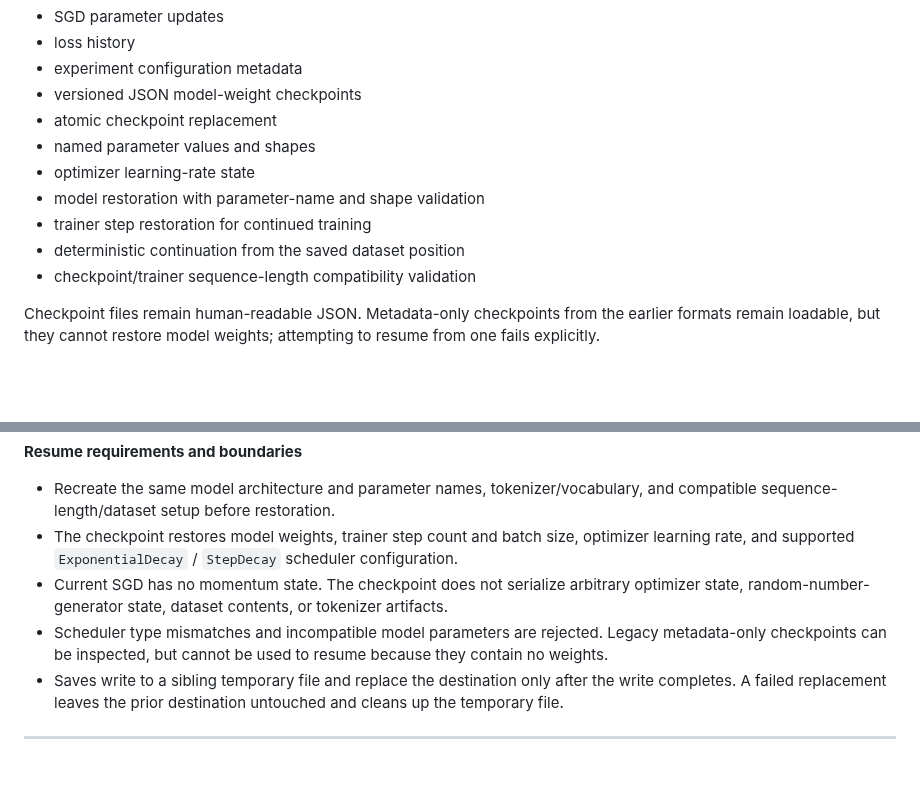
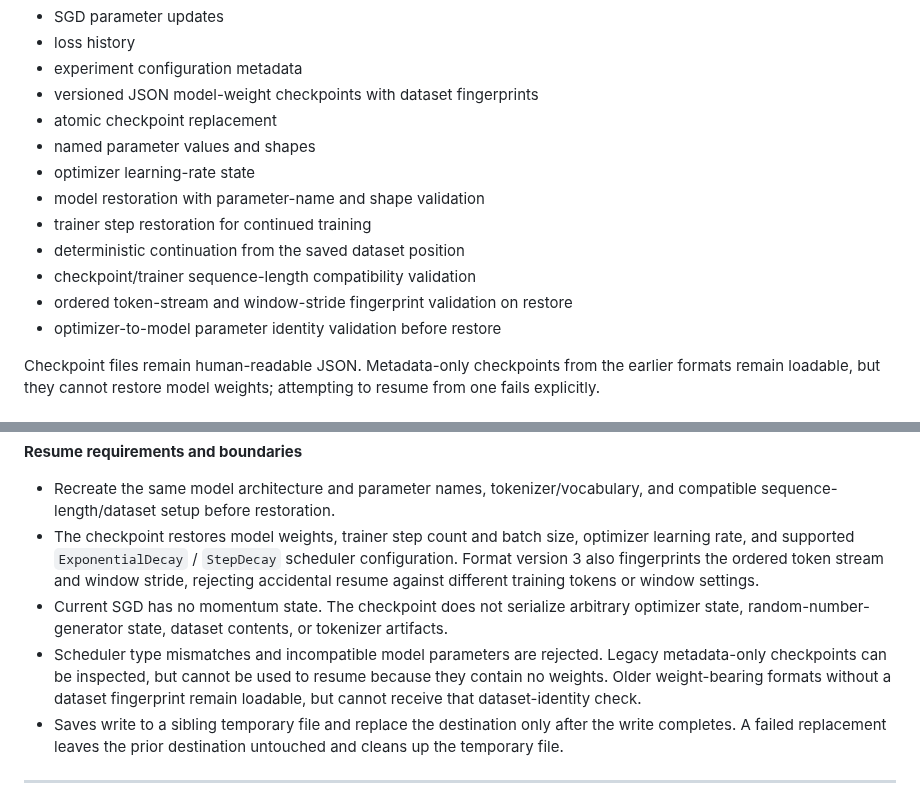
Before and after one commit to chamanvashishth/ARIA, a Markdown page: README.md, 2 parts joined by grey strips. Drawn GitHub-style; blank space fills up the shorter version.

Commit message:
Document checkpoint reproducibility validation

```diff
--- a/README.md
+++ b/README.md
@@ -232,7 +232,7 @@ Model-weight checkpoint
 - SGD parameter updates
 - loss history
 - experiment configuration metadata
-- versioned JSON model-weight checkpoints
+- versioned JSON model-weight checkpoints with dataset fingerprints
 - atomic checkpoint replacement
 - named parameter values and shapes
 - optimizer learning-rate state
@@ -240,6 +240,8 @@ Model-weight checkpoint
 - trainer step restoration for continued training
 - deterministic continuation from the saved dataset position
 - checkpoint/trainer sequence-length compatibility validation
+- ordered token-stream and window-stride fingerprint validation on restore
+- optimizer-to-model parameter identity validation before restore
 
 Checkpoint files remain human-readable JSON. Metadata-only checkpoints from the earlier formats remain loadable, but they cannot restore model weights; attempting to resume from one fails explicitly.
 
@@ -308,9 +310,9 @@ print("Resumed from step", restored.step, "to", trainer.step_count)
 **Resume requirements and boundaries**
 
 - Recreate the same model architecture and parameter names, tokenizer/vocabulary, and compatible sequence-length/dataset setup before restoration.
-- The checkpoint restores model weights, trainer step count and batch size, optimizer learning rate, and supported `ExponentialDecay` / `StepDecay` scheduler configuration.
+- The checkpoint restores model weights, trainer step count and batch size, optimizer learning rate, and supported `ExponentialDecay` / `StepDecay` scheduler configuration. Format version 3 also fingerprints the ordered token stream and window stride, rejecting accidental resume against different training tokens or window settings.
 - Current SGD has no momentum state. The checkpoint does not serialize arbitrary optimizer state, random-number-generator state, dataset contents, or tokenizer artifacts.
-- Scheduler type mismatches and incompatible model parameters are rejected. Legacy metadata-only checkpoints can be inspected, but cannot be used to resume because they contain no weights.
+- Scheduler type mismatches and incompatible model parameters are rejected. Legacy metadata-only checkpoints can be inspected, but cannot be used to resume because they contain no weights. Older weight-bearing formats without a dataset fingerprint remain loadable, but cannot receive that dataset-identity check.
 - Saves write to a sibling temporary file and replace the destination only after the write completes. A failed replacement leaves the prior destination untouched and cleans up the temporary file.
 
 ---
```
